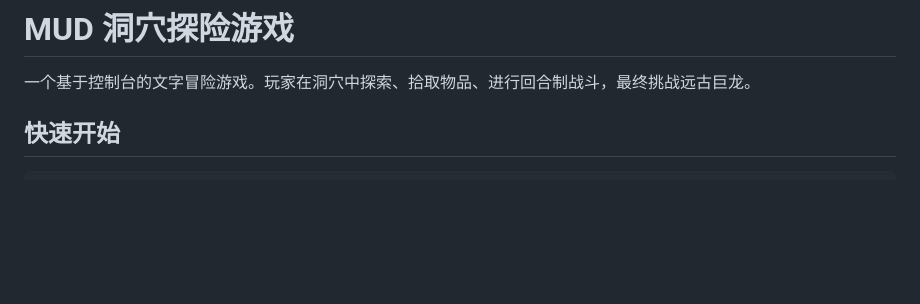
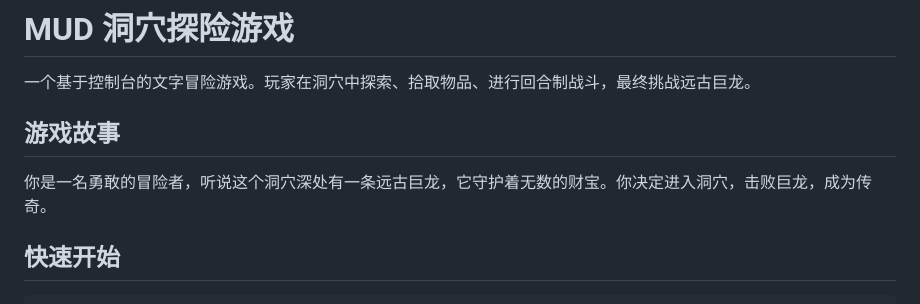
Before and after one commit to pursue-pure/ai-and-us, a Markdown page: README.md, the part around the change. GitHub-like rendering; blank space fills up the shorter version.

Commit message:
docs(readme): restore short story intro

```diff
--- a/README.md
+++ b/README.md
@@ -1,6 +1,10 @@
 # MUD 洞穴探险游戏
 
 一个基于控制台的文字冒险游戏。玩家在洞穴中探索、拾取物品、进行回合制战斗，最终挑战远古巨龙。
+
+## 游戏故事
+
+你是一名勇敢的冒险者，听说这个洞穴深处有一条远古巨龙，它守护着无数的财宝。你决定进入洞穴，击败巨龙，成为传奇。
 
 ## 快速开始
 
```
